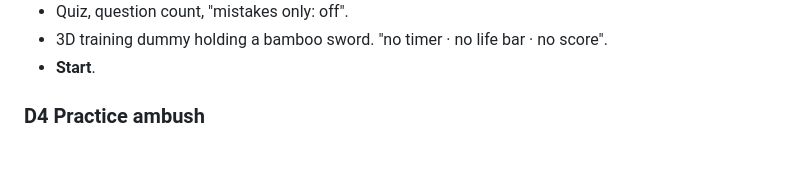
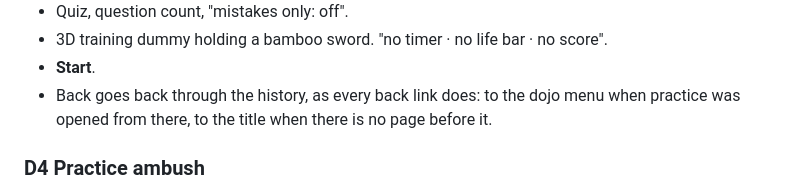
Before and after one commit to Marvin-Brouwer/bunbu, a Markdown page: docs/design/screens.md, the part around the change. Rendered like a GitHub page; blank space fills up the shorter version.

Commit message:
Practice start: the design says back goes back through the history, as the back link does
Co-Authored-By: Claude Opus 5.5 <noreply@anthropic.com>

```diff
--- a/docs/design/screens.md
+++ b/docs/design/screens.md
@@ -142,6 +142,7 @@ See [dojo.md](dojo.md) for the rules.
 - Quiz, question count, "mistakes only: off".
 - 3D training dummy holding a bamboo sword. "no timer · no life bar · no score".
 - **Start**.
+- Back goes back through the history, as every back link does: to the dojo menu when practice was opened from there, to the title when there is no page before it.
 
 ### D4 Practice ambush
 
```
